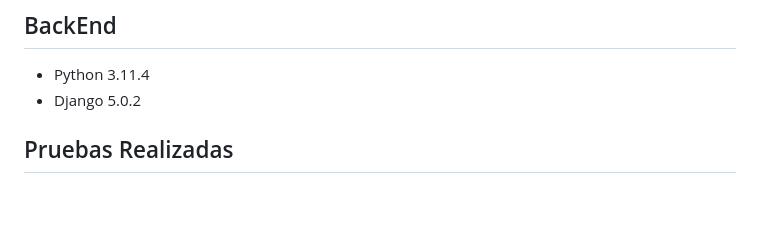
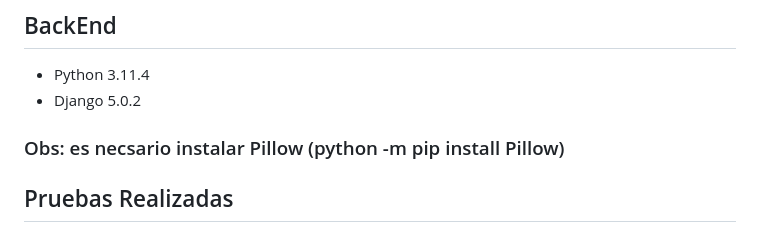
Before and after one commit to FrancoCazal/CazalFranco50215, a Markdown page: README.md, the part around the change. Drawn GitHub-style; blank space fills up the shorter version.

```diff
--- a/README.md
+++ b/README.md
@@ -18,6 +18,8 @@
 ## BackEnd
 - Python 3.11.4
 - Django 5.0.2
+
+### Obs: es necsario instalar Pillow (python -m pip install Pillow)
 
 ## Pruebas Realizadas
 
```
